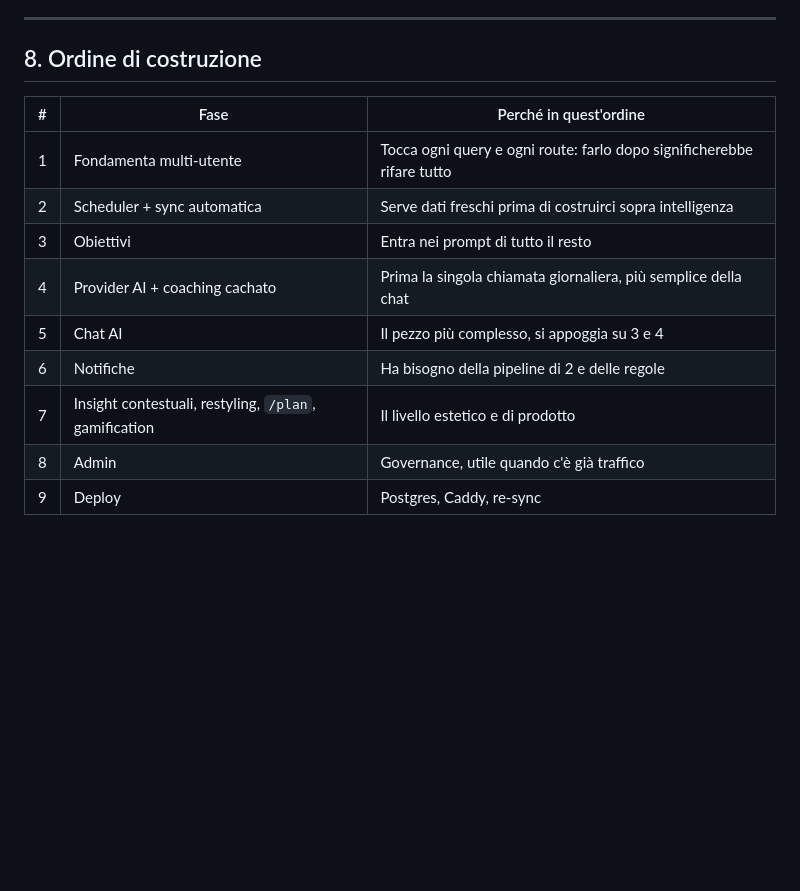
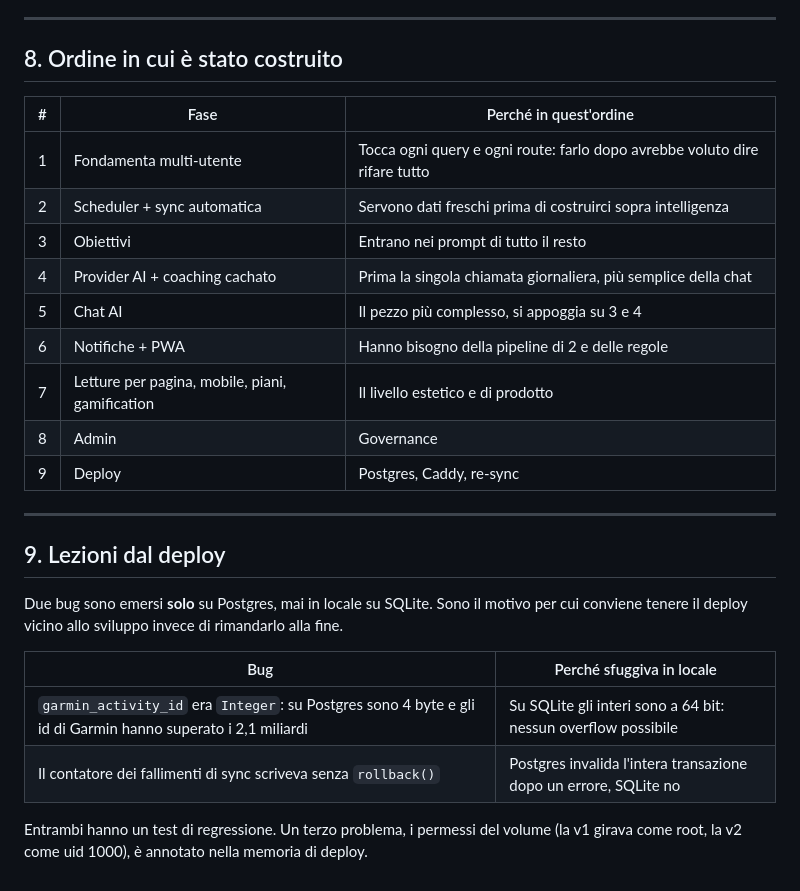
Before and after one commit to DColmo88/garmin-coach, a Markdown page: docs/ARCHITETTURA.md, the part around one of its changes. Rendered like a GitHub page; blank space fills up the shorter version.

```diff
--- a/docs/ARCHITETTURA.md
+++ b/docs/ARCHITETTURA.md
@@ -202,16 +217,32 @@ Caddy: il blocco del sito vive in `sites/garmin.caddy`, importato con una riga d
 
 ---
 
-## 8. Ordine di costruzione
+## 8. Ordine in cui è stato costruito
 
 | # | Fase | Perché in quest'ordine |
 |---|---|---|
-| 1 | Fondamenta multi-utente | Tocca ogni query e ogni route: farlo dopo significherebbe rifare tutto |
-| 2 | Scheduler + sync automatica | Serve dati freschi prima di costruirci sopra intelligenza |
-| 3 | Obiettivi | Entra nei prompt di tutto il resto |
+| 1 | Fondamenta multi-utente | Tocca ogni query e ogni route: farlo dopo avrebbe voluto dire rifare tutto |
+| 2 | Scheduler + sync automatica | Servono dati freschi prima di costruirci sopra intelligenza |
+| 3 | Obiettivi | Entrano nei prompt di tutto il resto |
 | 4 | Provider AI + coaching cachato | Prima la singola chiamata giornaliera, più semplice della chat |
 | 5 | Chat AI | Il pezzo più complesso, si appoggia su 3 e 4 |
-| 6 | Notifiche | Ha bisogno della pipeline di 2 e delle regole |
-| 7 | Insight contestuali, restyling, `/plan`, gamification | Il livello estetico e di prodotto |
-| 8 | Admin | Governance, utile quando c'è già traffico |
+| 6 | Notifiche + PWA | Hanno bisogno della pipeline di 2 e delle regole |
+| 7 | Letture per pagina, mobile, piani, gamification | Il livello estetico e di prodotto |
+| 8 | Admin | Governance |
 | 9 | Deploy | Postgres, Caddy, re-sync |
+
+---
+
+## 9. Lezioni dal deploy
+
+Due bug sono emersi **solo** su Postgres, mai in locale su SQLite. Sono il
+motivo per cui conviene tenere il deploy vicino allo sviluppo invece di
+rimandarlo alla fine.
+
+| Bug | Perché sfuggiva in locale |
+|---|---|
+| `garmin_activity_id` era `Integer`: su Postgres sono 4 byte e gli id di Garmin hanno superato i 2,1 miliardi | Su SQLite gli interi sono a 64 bit: nessun overflow possibile |
+| Il contatore dei fallimenti di sync scriveva senza `rollback()` | Postgres invalida l'intera transazione dopo un errore, SQLite no |
+
+Entrambi hanno un test di regressione. Un terzo problema, i permessi del volume
+(la v1 girava come root, la v2 come uid 1000), è annotato nella memoria di deploy.
```
Also changed, not shown: other parts of docs/ARCHITETTURA.md (+58 -43 lines), CLAUDE.md (+97 -87 lines).
